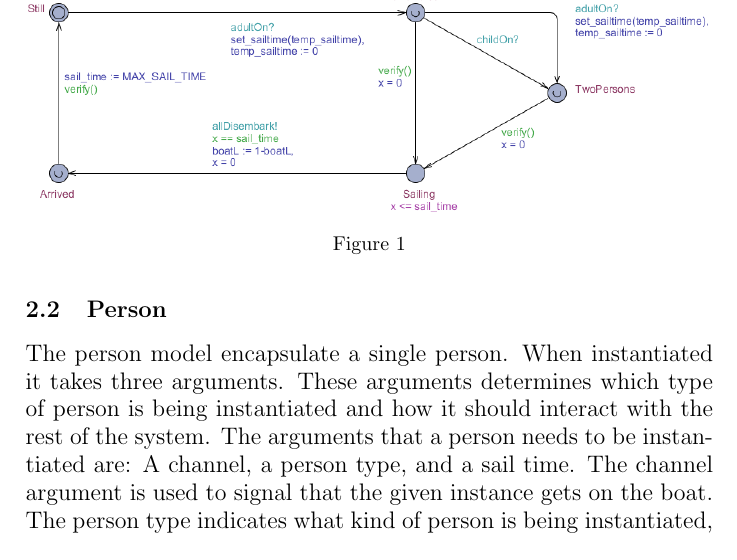
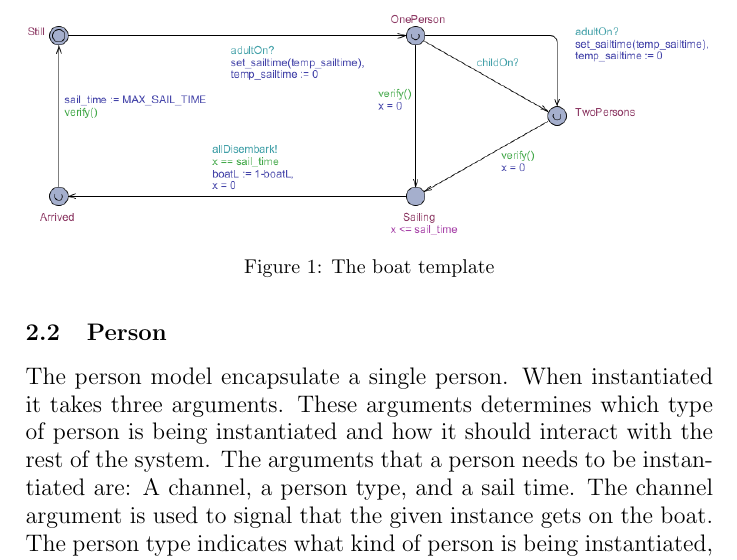
Before and after one commit to kimajakobsen/sw6-admin-group, a LaTeX document (testmini2a/main.tex, which reads testmini2a/templates.tex): part of page 4 of 7, cut at the place of the change. Compiled offline with pdfLaTeX.

Commit message:
added caption

```diff
--- a/testmini2a/templates.tex
+++ b/testmini2a/templates.tex
@@ -29,7 +29,7 @@ The local variable boatL is fliped to note that the boat has changed site.
 After the disembarkment the sail\_time is reset to the maximum sail time and the position of the persons is verified using the verify function.
 \begin{figure}%
 \includegraphics[width=\columnwidth]{pictures/boat.png}%
-\caption{}%
+\caption{The boat template}%
 \label{}%
 \end{figure}
 
```
